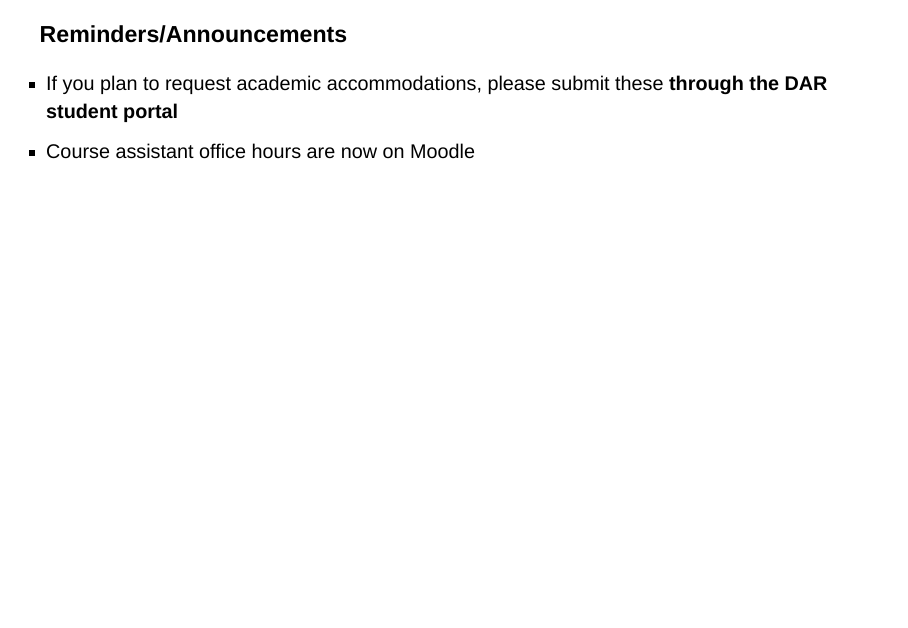
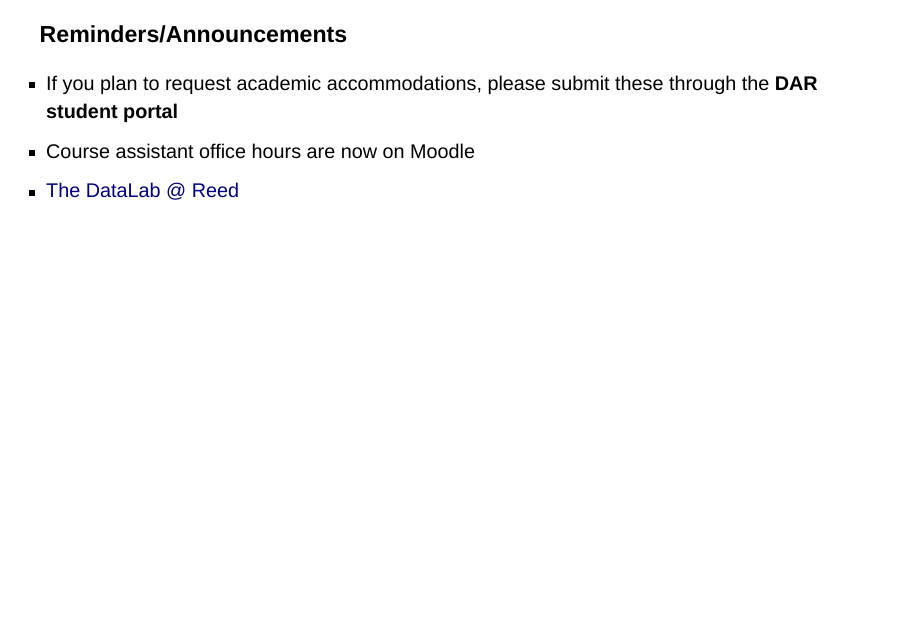
Before and after one commit to megan-k-ayers/math-141-sp26, a Quarto document (slides/lecture03_wk01fri.qmd): page 2 of 58. Rendered offline with R 4.5, knitr and Pandoc in place of Quarto, with nearby package versions; drawn as Slidy slides in place of the format the file asks for; some code elsewhere in the file could not run offline.

Commit message:
Posting slides

```diff
--- a/_schedule.yml
+++ b/_schedule.yml
@@ -24,8 +24,8 @@ scheduled-docs:
           docs:
             - type: Reading
               href: readings/reading02_wk01wed.qmd
-            # - type: Slides
-            #   href: slides/lecture02_wk01wed.qmd
+            - type: Slides
+              href: slides/lecture02_wk01wed.qmd
         - topic: "Lab: Introduction to R, RStudio, and Quarto"
           display-date: Thursday, Jan 29
           date: 1/29/26
--- a/slides/lecture03_wk01fri.qmd
+++ b/slides/lecture03_wk01fri.qmd
@@ -55,8 +55,9 @@ library(tidyverse)
 
 ### Reminders/Announcements
 
--   If you plan to request academic accommodations, please submit these **through the DAR student portal**
+-   If you plan to request academic accommodations, please submit these through the **DAR student portal**
 -   Course assistant office hours are now on Moodle
+-   [The DataLab @ Reed](https://www.reed.edu/data-at-reed/data_lab/)
 
 
 ------------------------------------------------------------------------
```
Also changed, not shown: slides/lecture02_wk01wed.qmd (+1 -1 lines), 3 other files.
